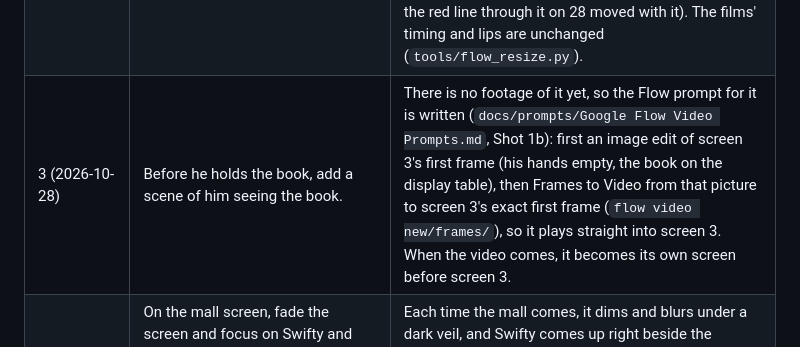
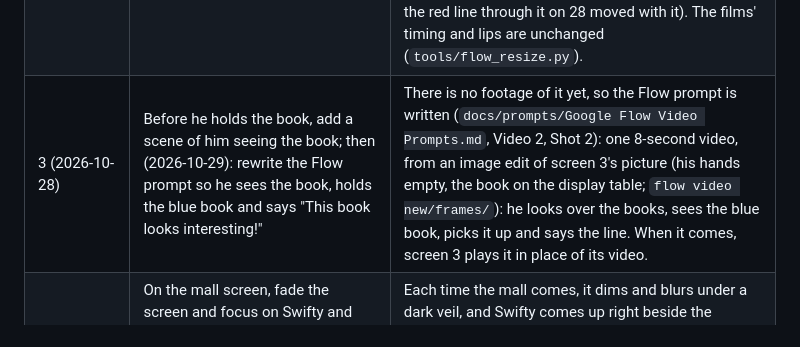
Before and after one commit to aniketchauhan-star/profit-and-discount-game, a Markdown page: docs/MEETING-2026-10-21.md, the part around the change. Rendered like a GitHub page.

```diff
--- a/docs/MEETING-2026-10-21.md
+++ b/docs/MEETING-2026-10-21.md
@@ -128,7 +128,7 @@ game's own numbers are in brackets where they differ.
 | 13 (2026-10-28) | The note should be clearly visible; the back of the book should be visible; then: use my new "thank you uncle" video in place of the one before. | Screen 13 plays the user's new take: the notes clear in his hand as he pays, the book's real cover ("A Brighter Tomorrow") as it is handed over and as he holds it, "Thank you, uncle!" on his lips (the film at ×1.25, his line laid on it). |
 | 20 (2026-10-28) | The transition between the screens is too quick: keep a pause in between ("What does 30% OFF mean here?" → "If this is a discount, how much do I actually have to pay?"). | In his film the second question starts 0.7 s after the first, so the pause is a cutaway: as his first question ends, the camera cuts to the sneakers and their tags, close (the 30% OFF label lit), easing in for 2.2 s, then cuts back to him as he asks the second, his film going on from the frame it left (not slowed or held where it shows); both lines still start with his lips. |
 | 18, and the shoe shop (2026-10-28) | The size of the sneakers is too large compared with Amit's: fix the size. | The sneakers on the stand are about three quarters of their size now, in every shoe-shop film (16–20 and 28) and on the picture the working is done on (21–28, and the photo on 30), standing where they stood: what was behind them (the wall, the pillar, the shelf with its boxes, the stand's lit edge) is filled in, and their ₹1800 card is a little less small, so it still reads (its ring and the red line through it on 28 moved with it). The films' timing and lips are unchanged (`tools/flow_resize.py`). |
-| 3 (2026-10-28) | Before he holds the book, add a scene of him seeing the book. | There is no footage of it yet, so the Flow prompt for it is written (`docs/prompts/Google Flow Video Prompts.md`, Shot 1b): first an image edit of screen 3's first frame (his hands empty, the book on the display table), then Frames to Video from that picture to screen 3's exact first frame (`flow video new/frames/`), so it plays straight into screen 3. When the video comes, it becomes its own screen before screen 3. |
+| 3 (2026-10-28) | Before he holds the book, add a scene of him seeing the book; then (2026-10-29): rewrite the Flow prompt so he sees the book, holds the blue book and says "This book looks interesting!" | There is no footage of it yet, so the Flow prompt is written (`docs/prompts/Google Flow Video Prompts.md`, Video 2, Shot 2): one 8-second video, from an image edit of screen 3's picture (his hands empty, the book on the display table; `flow video new/frames/`): he looks over the books, sees the blue book, picks it up and says the line. When it comes, screen 3 plays it in place of its video. |
 | 36 (2026-10-29) | On the mall screen, fade the screen and focus on Swifty and the controller: Swifty near the controller, only the two of them seen; when she has said "controller", Swifty goes, and it's time to move the boy. | Each time the mall comes, it dims and blurs under a dark veil, and Swifty comes up right beside the controller's place at the bottom left; the controller pops in as she says "controller", both bright over the veil. When her line ends, the veil lifts, she goes, and only then does the boy walk (the controller glows till it is used). |
 
 ## Still open
```
Also changed, not shown: docs/prompts/Google Flow Video Prompts.md (+16 -30 lines).
